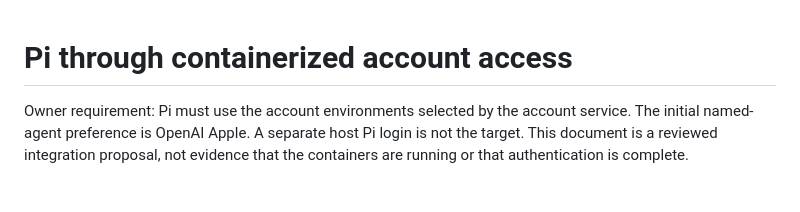
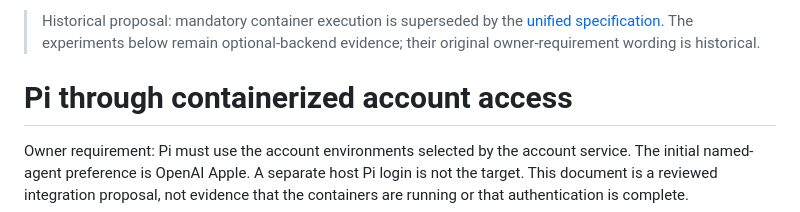
Before and after one commit to raulduk3/raspy-dev, a Markdown page: docs/pi-container-integration.md, the part around the change. GitHub-like rendering; blank space fills up the shorter version.

```diff
--- a/docs/pi-container-integration.md
+++ b/docs/pi-container-integration.md
@@ -1,3 +1,5 @@
+> Historical proposal: mandatory container execution is superseded by the [unified specification](AI-ECOSYSTEM-SPEC.md). The experiments below remain optional-backend evidence; their original owner-requirement wording is historical.
+
 # Pi through containerized account access
 
 Owner requirement: Pi must use the account environments selected by the account
```
Also changed, not shown: docs/pi-transition.md (+36 -12 lines), docs/rig-working-branches.md (+3 -3 lines).
